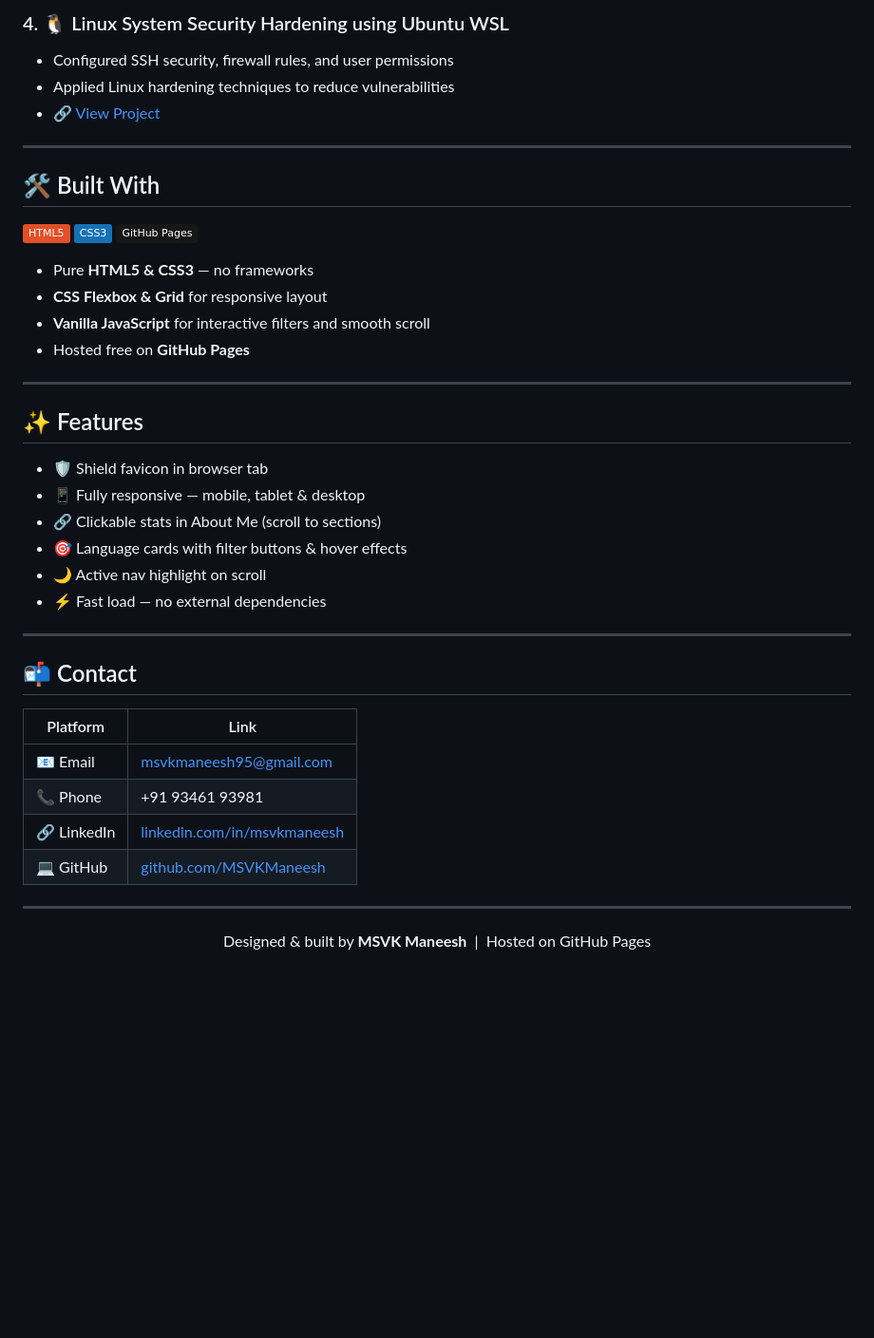
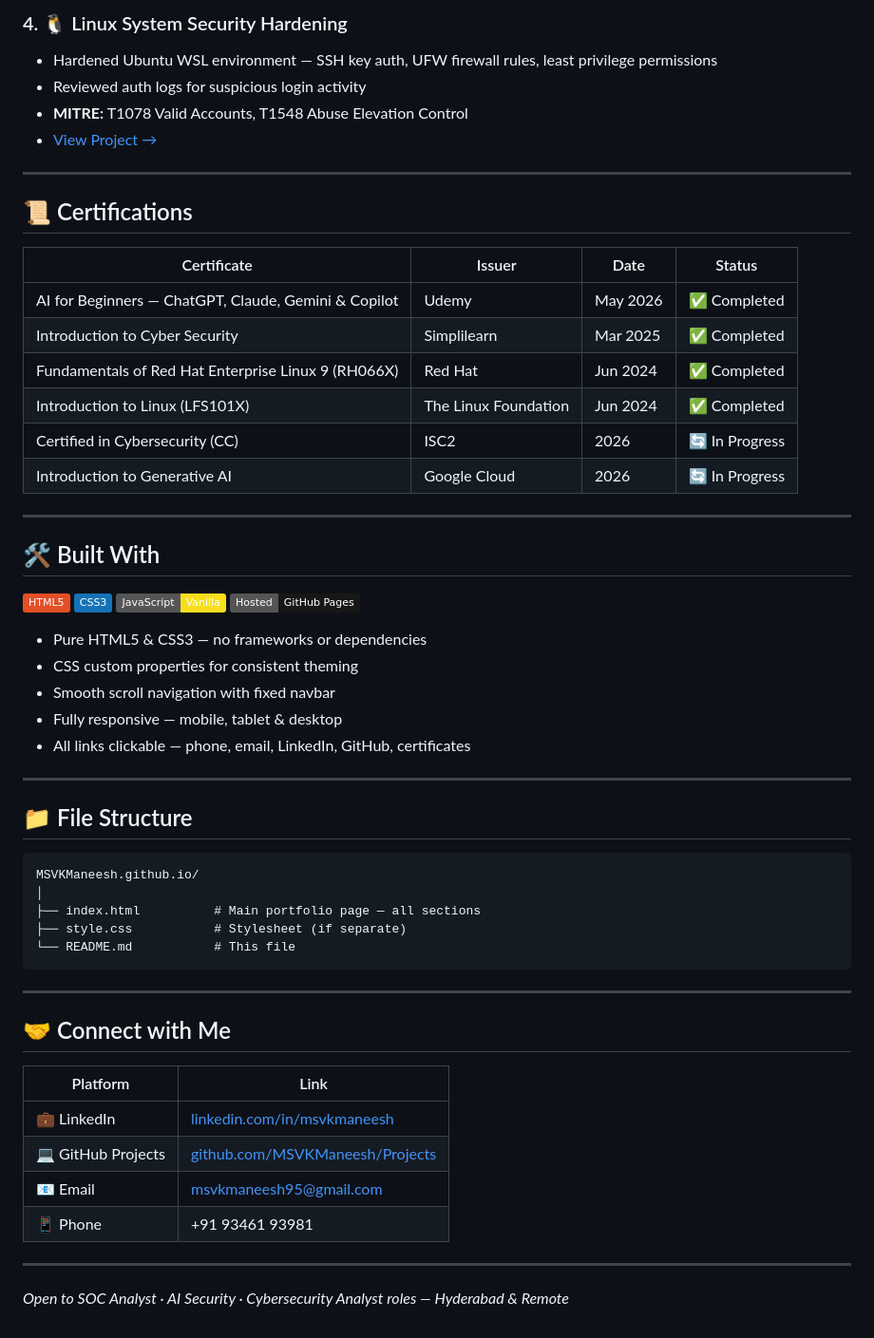
Before and after one commit to MSVKManeesh/MSVKManeesh.github.io, a Markdown page: README.md, the part around one of its changes. Shown at 95% size. Rendered like a GitHub page; badges without logos; blank space fills up the shorter version.

Commit message:
Update README with full portfolio documentation

````diff
--- a/README.md
+++ b/README.md
@@ -48,44 +56,61 @@ This is my personal portfolio website built with **HTML5** and **CSS3**, hosted
 
-### 4. 🐧 Linux System Security Hardening using Ubuntu WSL
-- Configured SSH security, firewall rules, and user permissions
-- Applied Linux hardening techniques to reduce vulnerabilities
-- 🔗 [View Project](https://github.com/MSVKManeesh/Projects/tree/main/Linux-Security-Hardening)
+### 4. 🐧 Linux System Security Hardening
+- Hardened Ubuntu WSL environment — SSH key auth, UFW firewall rules, least privilege permissions
+- Reviewed auth logs for suspicious login activity
+- **MITRE:** T1078 Valid Accounts, T1548 Abuse Elevation Control
+- [View Project →](https://github.com/MSVKManeesh/Projects/tree/main/Linux-Security-Hardening)
+
+---
+
+## 📜 Certifications
+
+| Certificate | Issuer | Date | Status |
+|-------------|--------|------|--------|
+| AI for Beginners — ChatGPT, Claude, Gemini & Copilot | Udemy | May 2026 | ✅ Completed |
+| Introduction to Cyber Security | Simplilearn | Mar 2025 | ✅ Completed |
+| Fundamentals of Red Hat Enterprise Linux 9 (RH066X) | Red Hat | Jun 2024 | ✅ Completed |
+| Introduction to Linux (LFS101X) | The Linux Foundation | Jun 2024 | ✅ Completed |
+| Certified in Cybersecurity (CC) | ISC2 | 2026 | 🔄 In Progress |
+| Introduction to Generative AI | Google Cloud | 2026 | 🔄 In Progress |
 
 ---
 
 ## 🛠️ Built With
 
-![HTML5](https://img.shields.io/badge/HTML5-E34F26?style=flat&logo=html5&logoColor=white)
-![CSS3](https://img.shields.io/badge/CSS3-1572B6?style=flat&logo=css3&logoColor=white)
-![GitHub Pages](https://img.shields.io/badge/GitHub_Pages-181717?style=flat&logo=github&logoColor=white)
+![HTML5](https://img.shields.io/badge/HTML5-E34F26?logo=html5&logoColor=white)
+![CSS3](https://img.shields.io/badge/CSS3-1572B6?logo=css3&logoColor=white)
+![JavaScript](https://img.shields.io/badge/JavaScript-Vanilla-F7DF1E?logo=javascript&logoColor=black)
+![GitHub Pages](https://img.shields.io/badge/Hosted-GitHub%20Pages-181717?logo=github&logoColor=white)
 
-- Pure **HTML5 & CSS3** — no frameworks
-- **CSS Flexbox & Grid** for responsive layout
-- **Vanilla JavaScript** for interactive filters and smooth scroll
-- Hosted free on **GitHub Pages**
+- Pure HTML5 & CSS3 — no frameworks or dependencies
+- CSS custom properties for consistent theming
+- Smooth scroll navigation with fixed navbar
+- Fully responsive — mobile, tablet & desktop
+- All links clickable — phone, email, LinkedIn, GitHub, certificates
 
 ---
 
-## ✨ Features
+## 📁 File Structure
 
-- 🛡️ Shield favicon in browser tab
-- 📱 Fully responsive — mobile, tablet & desktop
-- 🔗 Clickable stats in About Me (scroll to sections)
-- 🎯 Language cards with filter buttons & hover effects
-- 🌙 Active nav highlight on scroll
-- ⚡ Fast load — no external dependencies
+```
+MSVKManeesh.github.io/
+│
+├── index.html          # Main portfolio page — all sections
+├── style.css           # Stylesheet (if separate)
+└── README.md           # This file
+```
 
 ---
 
-## 📬 Contact
+## 🤝 Connect with Me
 
 | Platform | Link |
-|---|---|
-| 📧 Email | msvkmaneesh95@gmail.com |
-| 📞 Phone | +91 93461 93981 |
-| 🔗 LinkedIn | [linkedin.com/in/msvkmaneesh](https://linkedin.com/in/msvkmaneesh) |
-| 💻 GitHub | [github.com/MSVKManeesh](https://github.com/MSVKManeesh) |
+|----------|------|
+| 💼 LinkedIn | [linkedin.com/in/msvkmaneesh](https://www.linkedin.com/in/msvkmaneesh) |
+| 💻 GitHub Projects | [github.com/MSVKManeesh/Projects](https://github.com/MSVKManeesh/Projects) |
+| 📧 Email | [msvkmaneesh95@gmail.com](mailto:msvkmaneesh95@gmail.com) |
+| 📱 Phone | +91 93461 93981 |
 
 ---
 
-<p align="center">Designed & built by <strong>MSVK Maneesh</strong> &nbsp;|&nbsp; Hosted on GitHub Pages</p>
+*Open to SOC Analyst · AI Security · Cybersecurity Analyst roles — Hyderabad & Remote*
````
Also changed, not shown: other parts of README.md (+34 -26 lines).
